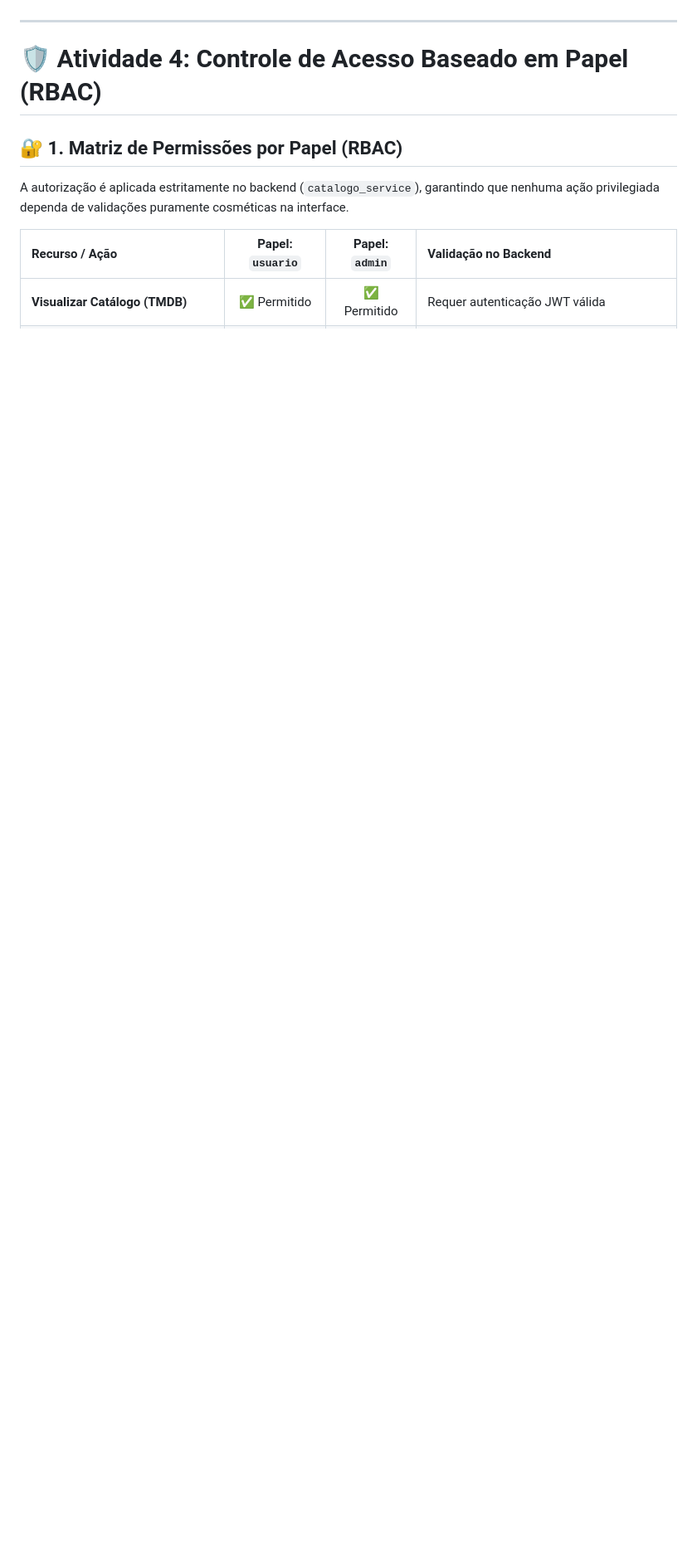
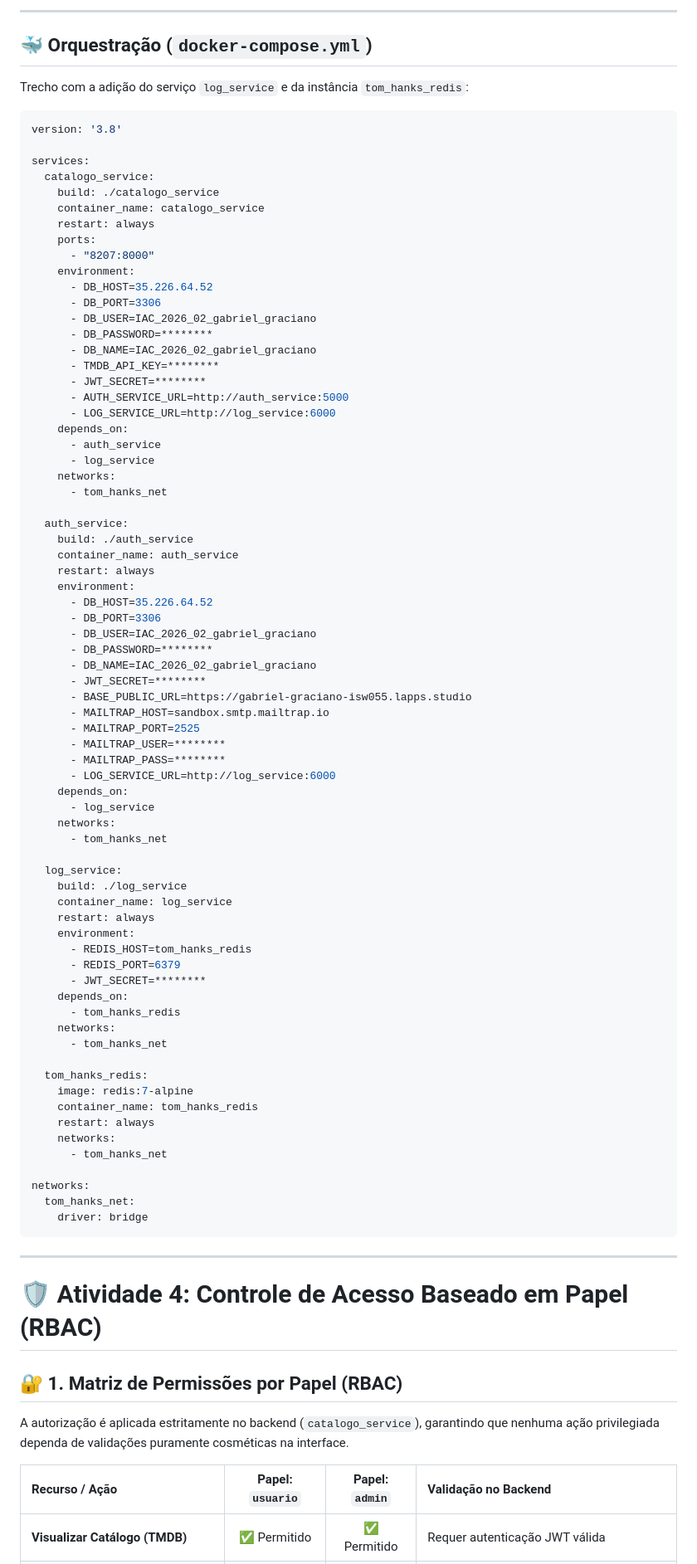
Before and after one commit to Gabriel33-fis/catalogo-tom-hanks, a Markdown page: README.md, the part around the change printed below. Shown: that part at 83% size. Rendered like a GitHub page; blank space fills up the shorter version.

Commit message:
docs: adiciona documentacao e evidencias da atividade 5

````diff
--- a/README.md
+++ b/README.md
@@ -14,3 +28,81 @@
+---
+
+## 🐳 Orquestração (`docker-compose.yml`)
+
+Trecho com a adição do serviço `log_service` e da instância `tom_hanks_redis`:
+
+```yaml
+version: '3.8'
+
+services:
+  catalogo_service:
+    build: ./catalogo_service
+    container_name: catalogo_service
+    restart: always
+    ports:
+      - "8207:8000"
+    environment:
+      - DB_HOST=35.226.64.52
+      - DB_PORT=3306
+      - DB_USER=IAC_2026_02_gabriel_graciano
+      - DB_PASSWORD=********
+      - DB_NAME=IAC_2026_02_gabriel_graciano
+      - TMDB_API_KEY=********
+      - JWT_SECRET=********
+      - AUTH_SERVICE_URL=http://auth_service:5000
+      - LOG_SERVICE_URL=http://log_service:6000
+    depends_on:
+      - auth_service
+      - log_service
+    networks:
+      - tom_hanks_net
+
+  auth_service:
+    build: ./auth_service
+    container_name: auth_service
+    restart: always
+    environment:
+      - DB_HOST=35.226.64.52
+      - DB_PORT=3306
+      - DB_USER=IAC_2026_02_gabriel_graciano
+      - DB_PASSWORD=********
+      - DB_NAME=IAC_2026_02_gabriel_graciano
+      - JWT_SECRET=********
+      - BASE_PUBLIC_URL=https://gabriel-graciano-isw055.lapps.studio
+      - MAILTRAP_HOST=sandbox.smtp.mailtrap.io
+      - MAILTRAP_PORT=2525
+      - MAILTRAP_USER=********
+      - MAILTRAP_PASS=********
+      - LOG_SERVICE_URL=http://log_service:6000
+    depends_on:
+      - log_service
+    networks:
+      - tom_hanks_net
+
+  log_service:
+    build: ./log_service
+    container_name: log_service
+    restart: always
+    environment:
+      - REDIS_HOST=tom_hanks_redis
+      - REDIS_PORT=6379
+      - JWT_SECRET=********
+    depends_on:
+      - tom_hanks_redis
+    networks:
+      - tom_hanks_net
+
+  tom_hanks_redis:
+    image: redis:7-alpine
+    container_name: tom_hanks_redis
+    restart: always
+    networks:
+      - tom_hanks_net
+
+networks:
+  tom_hanks_net:
+    driver: bridge
+```
 
 ---
 
````
Also changed, not shown: other parts of README.md (+20 -3 lines), prints/Captura de tela de 2026-09-05 21-34-08.png (added), prints/Captura de tela de 2026-09-05 21-50-48.png (added).
